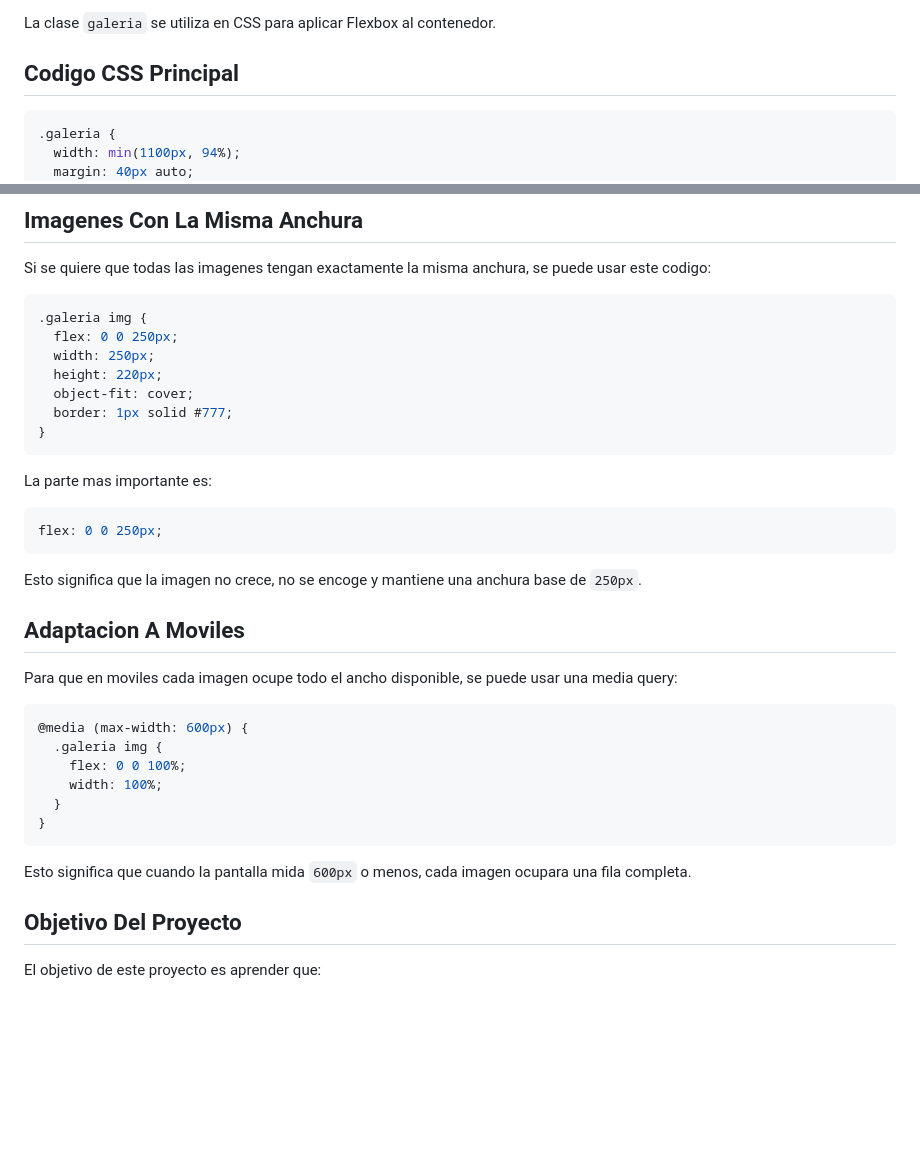
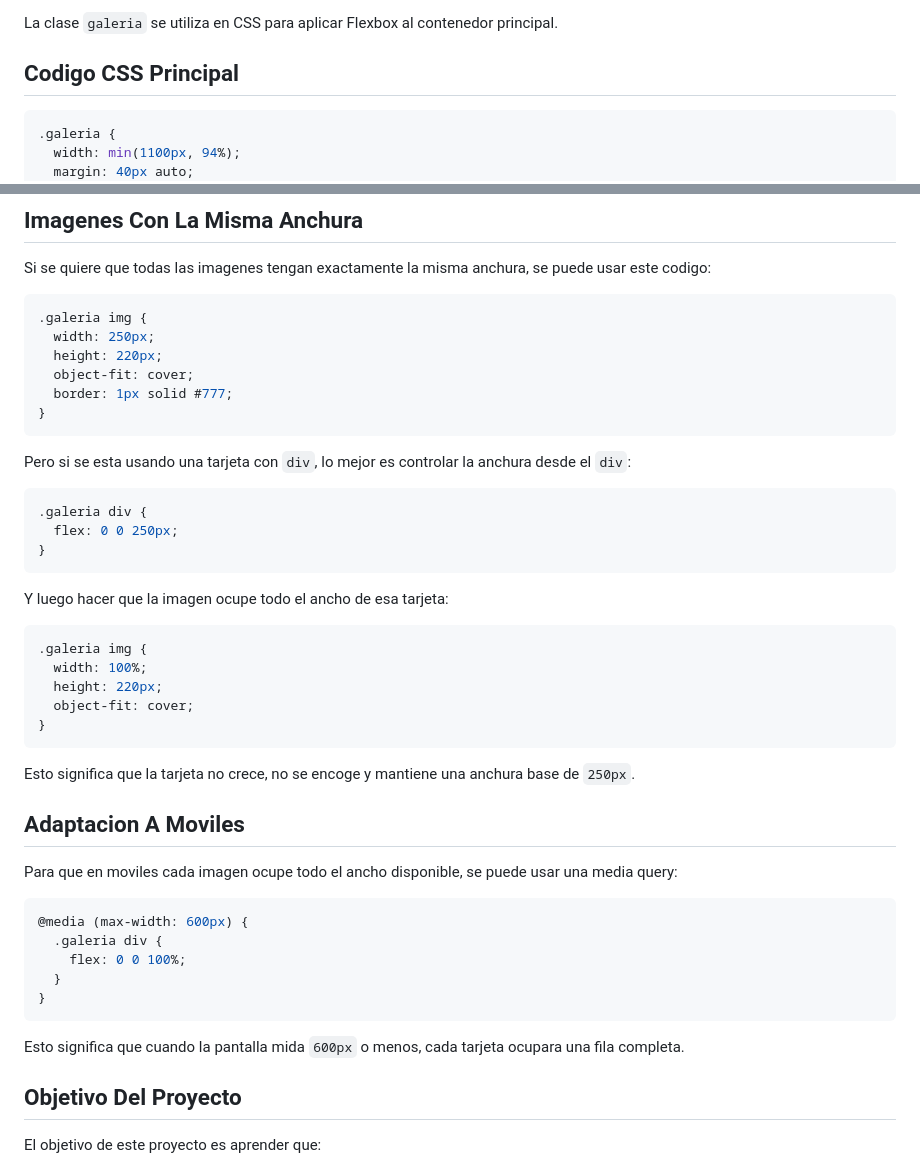
Before and after one commit to oscarperezGR/projectFlex, a Markdown page: README.md, 2 parts joined by grey strips. Drawn GitHub-style; blank space fills up the shorter version.

````diff
--- a/README.md
+++ b/README.md
@@ -32,6 +44,6 @@ El HTML contiene una seccion principal con la clase `galeria`. Dentro de esa sec
 ```
 
-La clase `galeria` se utiliza en CSS para aplicar Flexbox al contenedor.
+La clase `galeria` se utiliza en CSS para aplicar Flexbox al contenedor principal.
 
 ## Codigo CSS Principal
 
@@ -136,7 +159,6 @@ Si se quiere que todas las imagenes tengan exactamente la misma anchura, se pued
 
 ```css
 .galeria img {
-  flex: 0 0 250px;
   width: 250px;
   height: 220px;
   object-fit: cover;
@@ -144,13 +166,25 @@ Si se quiere que todas las imagenes tengan exactamente la misma anchura, se pued
 }
 ```
 
-La parte mas importante es:
+Pero si se esta usando una tarjeta con `div`, lo mejor es controlar la anchura desde el `div`:
 
 ```css
-flex: 0 0 250px;
+.galeria div {
+  flex: 0 0 250px;
+}
 ```
 
-Esto significa que la imagen no crece, no se encoge y mantiene una anchura base de `250px`.
+Y luego hacer que la imagen ocupe todo el ancho de esa tarjeta:
+
+```css
+.galeria img {
+  width: 100%;
+  height: 220px;
+  object-fit: cover;
+}
+```
+
+Esto significa que la tarjeta no crece, no se encoge y mantiene una anchura base de `250px`.
 
 ## Adaptacion A Moviles
 
@@ -158,14 +192,13 @@ Para que en moviles cada imagen ocupe todo el ancho disponible, se puede usar un
 
 ```css
 @media (max-width: 600px) {
-  .galeria img {
+  .galeria div {
     flex: 0 0 100%;
-    width: 100%;
   }
 }
 ```
 
-Esto significa que cuando la pantalla mida `600px` o menos, cada imagen ocupara una fila completa.
+Esto significa que cuando la pantalla mida `600px` o menos, cada tarjeta ocupara una fila completa.
 
 ## Objetivo Del Proyecto
 
````
Also changed, not shown: other parts of README.md (+45 -22 lines).
